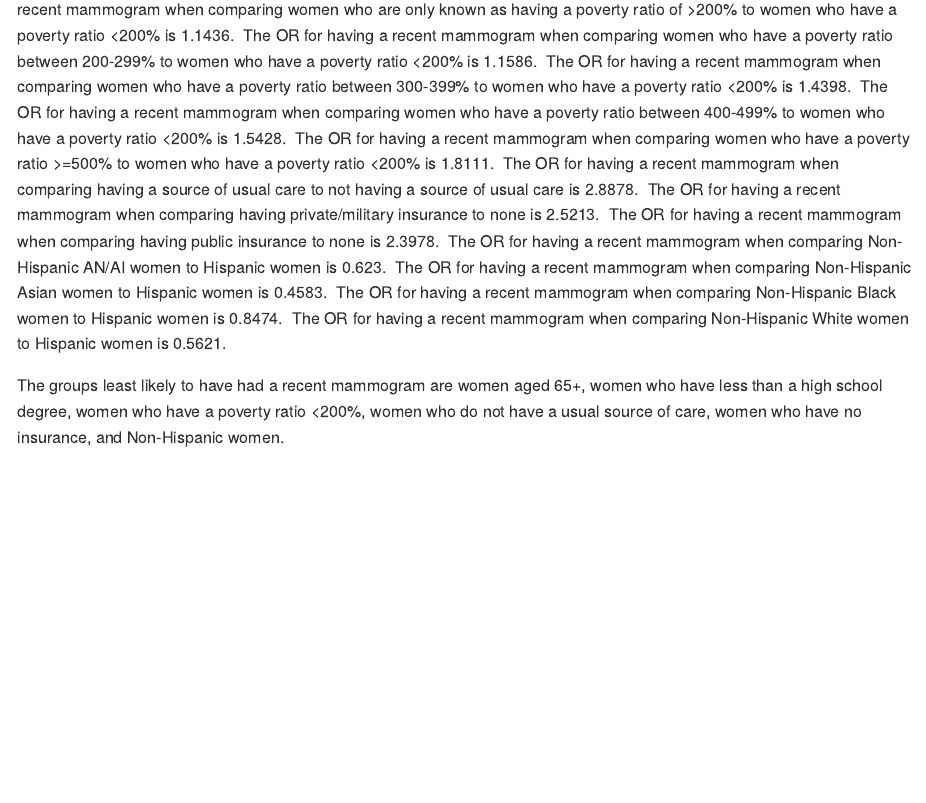
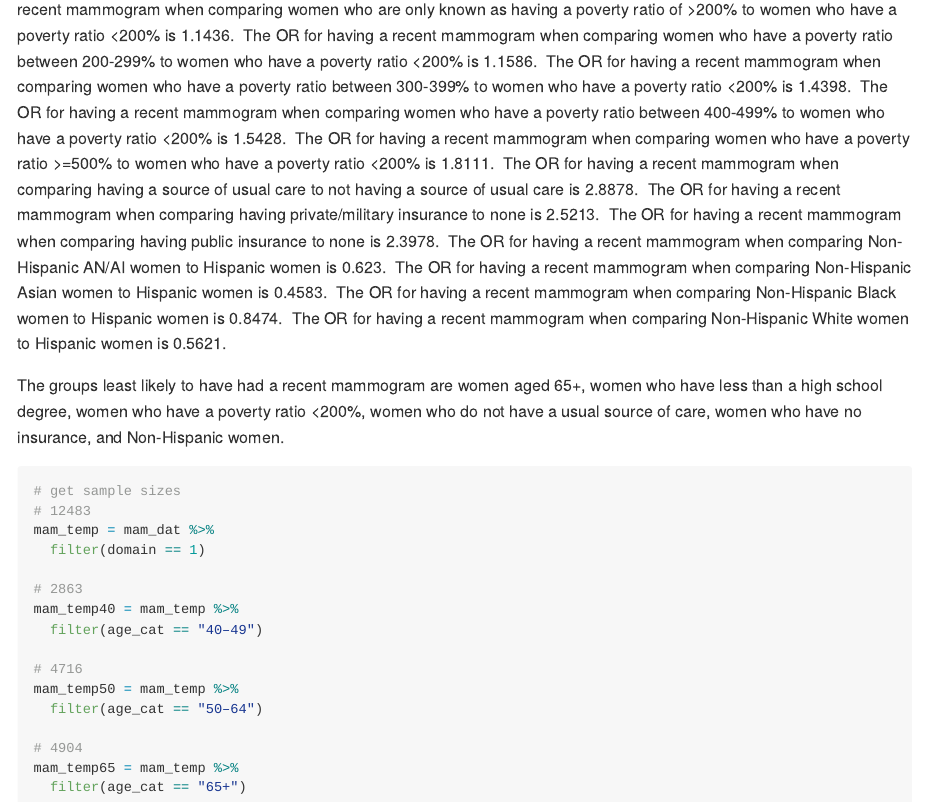
Before and after one commit to lauracosgrove/surveys-final, an R Markdown document (mammogram.Rmd): the page in a window 1100 px wide, from 7780 px down. The pictures show the output file mammogram.md that the author committed with the source, drawn offline in the style of GitHub; long lines of code are wrapped.

Commit message:
make datasets to get sample sizes for the table

````diff
--- a/mammogram.Rmd
+++ b/mammogram.Rmd
@@ -484,3 +484,22 @@ The OR for having a recent mammogram when comparing Non-Hispanic Black women to
 The OR for having a recent mammogram when comparing Non-Hispanic White women to Hispanic women is 0.5621.\
 
 The groups least likely to have had a recent mammogram are women aged 65+, women who have less than a high school degree, women who have a poverty ratio <200%, women who do not have a usual source of care, women who have no insurance, and Non-Hispanic women.
+
+```{r}
+# get sample sizes
+# 12483
+mam_temp = mam_dat %>%
+  filter(domain == 1)
+
+# 2863
+mam_temp40 = mam_temp %>%
+  filter(age_cat == "40–49")
+
+# 4716
+mam_temp50 = mam_temp %>%
+  filter(age_cat == "50–64")
+
+# 4904
+mam_temp65 = mam_temp %>%
+  filter(age_cat == "65+")
+```
````
Also changed, not shown: mammogram.md.
